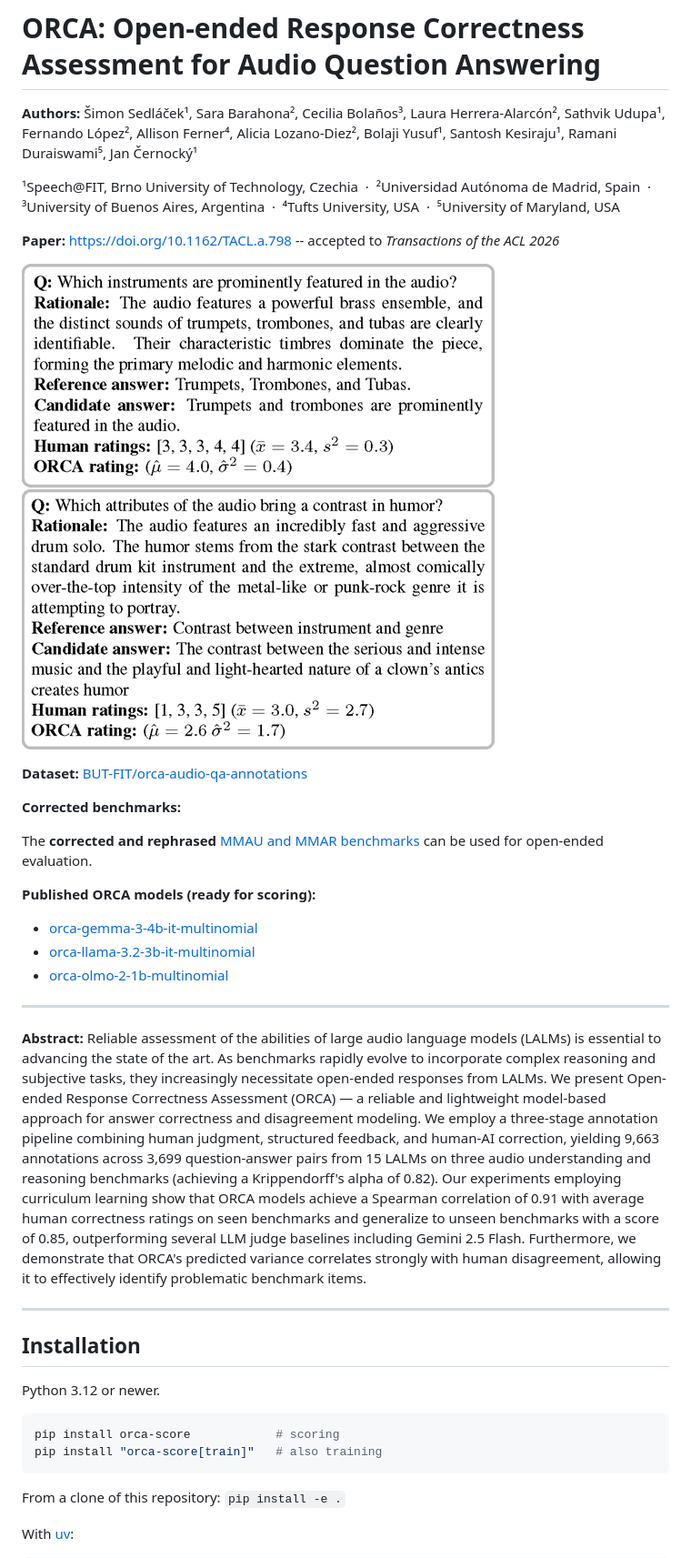
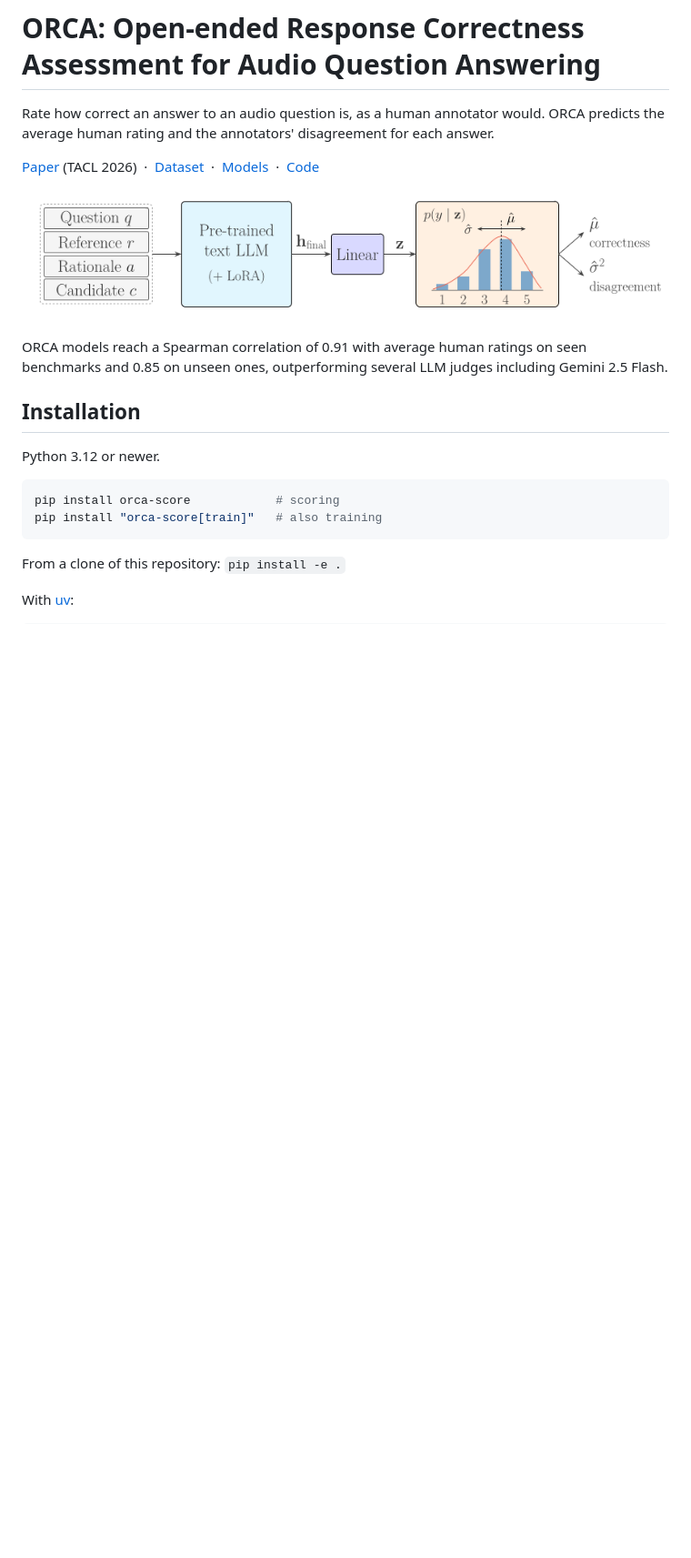
Before and after one commit to BUTSpeechFIT/ORCA, a Markdown page: README.md, the part around one of its changes. Shown at 91% size. Rendered like a GitHub page; pictures changed too: docs/orca_model.png (added); blank space fills up the shorter version.

Commit message:
Restructure README for the PyPI page: usage first, paper details last
- Title, one-line description, links and the model diagram at the top
- Installation and scoring before models/data and training
- Abstract, authors, example figure moved to "About the paper"
- Absolute GitHub URLs for images and links so they work on PyPI
- Add docs/orca_model.png

Co-Authored-By: Claude Sonnet 5.5 <noreply@anthropic.com>

```diff
--- a/README.md
+++ b/README.md
@@ -1,34 +1,17 @@
 # ORCA: Open-ended Response Correctness Assessment for Audio Question Answering
 
-**Authors:** Šimon Sedláček¹, Sara Barahona², Cecilia Bolaños³, Laura Herrera-Alarcón², Sathvik Udupa¹, Fernando López², Allison Ferner⁴, Alicia Lozano-Diez², Bolaji Yusuf¹, Santosh Kesiraju¹, Ramani Duraiswami⁵, Jan Černocký¹
+Rate how correct an answer to an audio question is, as a human annotator would. ORCA predicts the
+average human rating and the annotators' disagreement for each answer.
 
-¹Speech@FIT, Brno University of Technology, Czechia &nbsp;·&nbsp;
-²Universidad Autónoma de Madrid, Spain &nbsp;·&nbsp;
-³University of Buenos Aires, Argentina &nbsp;·&nbsp;
-⁴Tufts University, USA &nbsp;·&nbsp;
-⁵University of Maryland, USA
+[Paper](https://doi.org/10.1162/TACL.a.798) (TACL 2026) &nbsp;·&nbsp;
+[Dataset](https://huggingface.co/datasets/BUT-FIT/orca-audio-qa-annotations) &nbsp;·&nbsp;
+[Models](https://huggingface.co/BUT-FIT) &nbsp;·&nbsp;
+[Code](https://github.com/BUTSpeechFIT/ORCA)
 
-**Paper:** [https://doi.org/10.1162/TACL.a.798](https://doi.org/10.1162/TACL.a.798) -- accepted to *Transactions of the ACL 2026*
+![ORCA model: question, reference, rationale and candidate go into a text LLM with a linear head that predicts a distribution over ratings 1-5, giving correctness and disagreement](https://raw.githubusercontent.com/BUTSpeechFIT/ORCA/main/docs/orca_model.png)
 
-![ORCA example](docs/orca_example_tacl.png)
-
-
-**Dataset:** [BUT-FIT/orca-audio-qa-annotations](https://huggingface.co/datasets/BUT-FIT/orca-audio-qa-annotations)
-
-**Corrected benchmarks:**
-
-The **corrected and rephrased** [MMAU and MMAR benchmarks](benchmarks/README.md) can be used for open-ended evaluation.
-
-**Published ORCA models (ready for scoring):**
-- [orca-gemma-3-4b-it-multinomial](https://huggingface.co/BUT-FIT/orca-gemma-3-4b-it-multinomial)
-- [orca-llama-3.2-3b-it-multinomial](https://huggingface.co/BUT-FIT/orca-llama-3.2-3b-it-multinomial)
-- [orca-olmo-2-1b-multinomial](https://huggingface.co/BUT-FIT/orca-olmo-2-1b-multinomial)
-
----
-
-**Abstract:** Reliable assessment of the abilities of large audio language models (LALMs) is essential to advancing the state of the art. As benchmarks rapidly evolve to incorporate complex reasoning and subjective tasks, they increasingly necessitate open-ended responses from LALMs. We present Open-ended Response Correctness Assessment (ORCA) — a reliable and lightweight model-based approach for answer correctness and disagreement modeling. We employ a three-stage annotation pipeline combining human judgment, structured feedback, and human-AI correction, yielding 9,663 annotations across 3,699 question-answer pairs from 15 LALMs on three audio understanding and reasoning benchmarks (achieving a Krippendorff's alpha of 0.82). Our experiments employing curriculum learning show that ORCA models achieve a Spearman correlation of 0.91 with average human correctness ratings on seen benchmarks and generalize to unseen benchmarks with a score of 0.85, outperforming several LLM judge baselines including Gemini 2.5 Flash. Furthermore, we demonstrate that ORCA's predicted variance correlates strongly with human disagreement, allowing it to effectively identify problematic benchmark items.
-
----
+ORCA models reach a Spearman correlation of 0.91 with average human ratings on seen benchmarks and
+0.85 on unseen ones, outperforming several LLM judges including Gemini 2.5 Flash.
 
 ## Installation
 
```
Also changed, not shown: other parts of README.md (+29 -1 lines).
